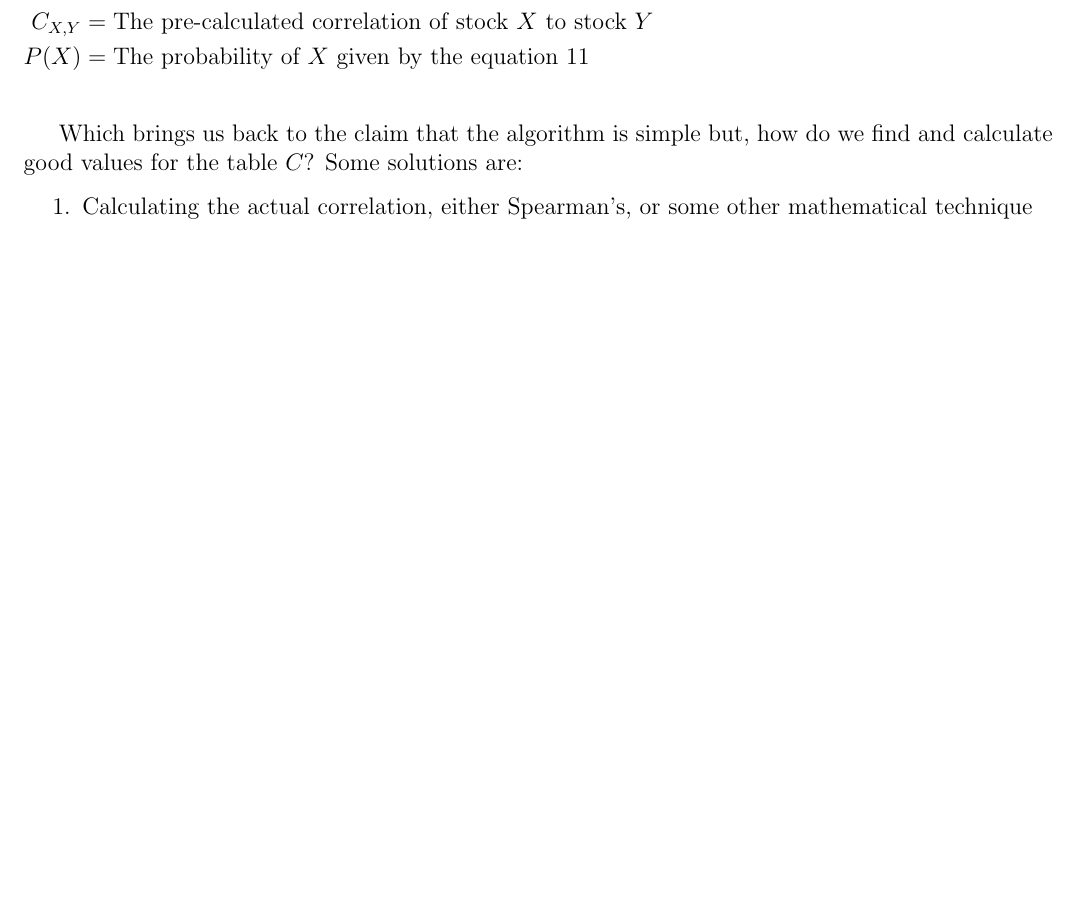
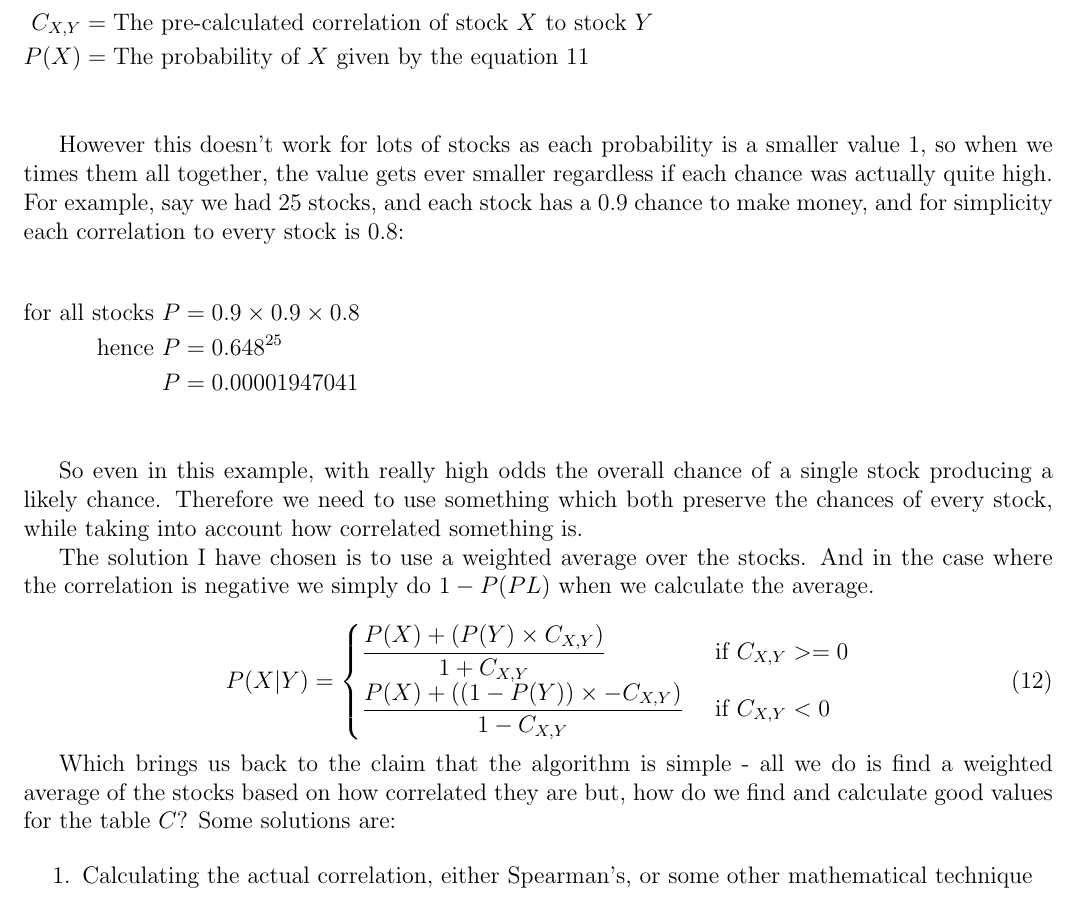
Before and after one commit to Lexer747/axl626, a LaTeX document (analysis/LiteratureReview.tex): part of page 9 of 12 before the commit and part of page 9 of 13 after it, cut so that both start at the same text, the shorter picture padded with empty space. Compiled offline with pdfLaTeX.

Commit message:
added new correlations explanation

```diff
--- a/analysis/LiteratureReview.tex
+++ b/analysis/LiteratureReview.tex
@@ -492,7 +492,41 @@
     P( X ) &= \text{The probability of } X \text{ given by the equation \ref{eq:StockProb}} \\
     \end{flalign*}
 
-    Which brings us back to the claim that the algorithm is simple but, how do we find
+    However this doesn't work for lots of stocks as each probability is a smaller value 1, so
+    when we times them all together, the value gets ever smaller regardless if each chance was
+    actually quite high. For example, say we had 25 stocks, and each stock has a 0.9
+    chance to make money, and for simplicity each correlation to every stock is 0.8:
+
+    \begin{flalign*}
+        \text{for all stocks } P &= 0.9 \times 0.9 \times 0.8 &&\\
+        \text{hence } P &= 0.648 ^ {25} &&\\
+        P &= 0.00001947041 \\
+    \end{flalign*}
+
+    So even in this example, with really high odds the overall chance of a single stock
+    producing a likely chance. Therefore we need to use something which both preserve
+    the chances of every stock, while taking into account how correlated something is.
+
+    The solution I have chosen is to use a weighted average over the stocks.
+    And in the case where the correlation is negative we simply do \(1 - P(PL)\)
+    when we calculate the average.
+
+    \begin{equation} \label{eq:StockWeight}
+        P ( X | Y ) =
+        \begin{cases}
+            \displaystyle\frac
+                {P( X ) + (P ( Y ) \times C_{X, Y})}
+                {1 + C_{X, Y}}
+                & \text{ if } C_{X, Y} >= 0\\
+            \displaystyle\frac
+                {P( X ) + ((1 - P ( Y )) \times - C_{X, Y})}
+                {1 - C_{X, Y}}
+                & \text{ if } C_{X, Y} < 0
+        \end{cases}
+    \end{equation}
+
+    Which brings us back to the claim that the algorithm is simple - all we do is find a
+    weighted average of the stocks based on how correlated they are but, how do we find
     and calculate good values for the table \(C\)? Some solutions are:
 
     \begin{enumerate}
```
Also changed, not shown: log.md (+6 -2 lines), analysis/LiteratureReview.tex (3 more changed lines).
